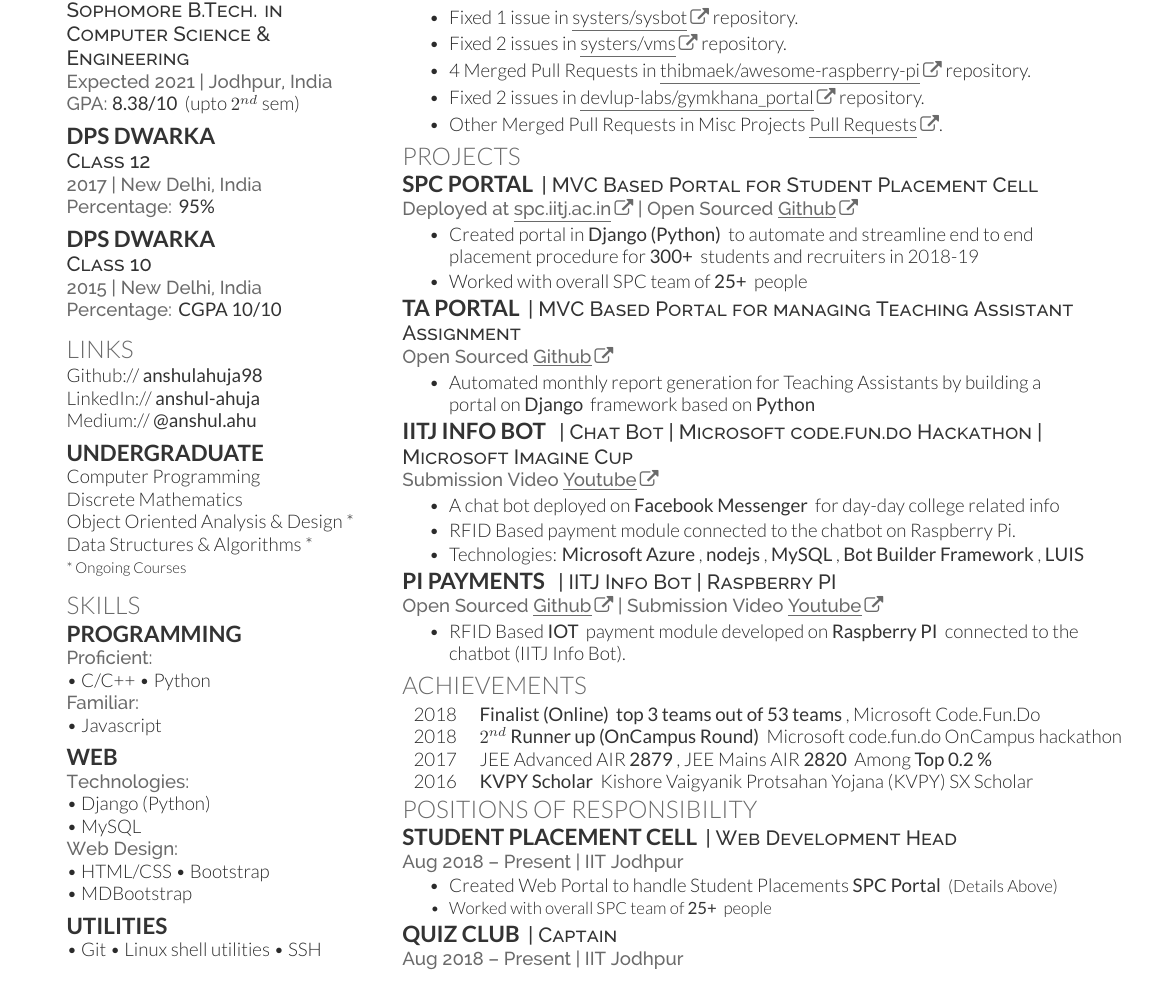
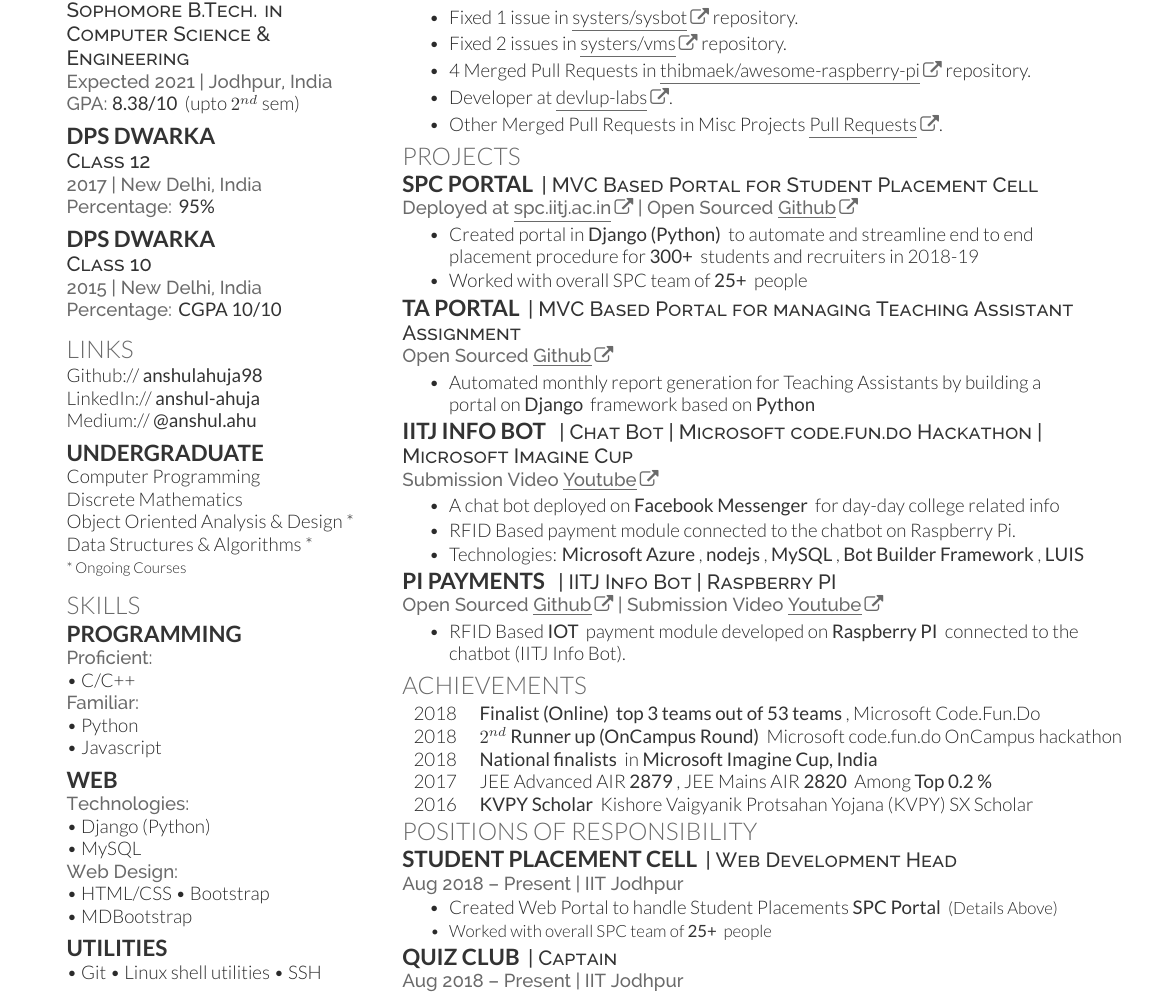
Before and after one commit to anshulahuja98/resume, a LaTeX CV (main.tex): part of the page, cut so that both start at the same text. Compiled offline with XeLaTeX.

Commit message:
micro submit

```diff
--- a/main.tex
+++ b/main.tex
@@ -121,8 +121,9 @@
 \section{Skills}
 \subsection{Programming}
 \location{Proficient:}
-\textbullet{}   C/C++  \textbullet{} Python \\
+\textbullet{}   C/C++  \\
 \location{Familiar:}
+\textbullet{} Python \\
 \textbullet{} Javascript
 \sectionsep
 
@@ -181,7 +182,7 @@
 \item Fixed 1 issue in \arrowlink{https://github.com/systers/vms/pulls/anshulahuja98}{systers/sysbot} repository.
 \item Fixed 2 issues in \arrowlink{https://github.com/systers/sysbot/pull/170}{systers/vms} repository.
 \item 4 Merged Pull Requests in  \arrowlink{https://github.com/thibmaek/awesome-raspberry-pi/pulls?utf8=\%E2\%9C\%93&q=is\%3Apr+is\%3Aclosed+author\%3Aanshulahuja98}{thibmaek/awesome-raspberry-pi} repository.
-\item Fixed 2 issues in  \arrowlink{https://github.com/devlup-labs/gymkhana_portal/search?q=author\%3Aanshulahuja98+is\%3Apr&type=Issues}{devlup-labs/gymkhana\_portal} repository.
+\item Developer at  \arrowlink{https://github.com/devlup-labs}{devlup-labs}.
 \item Other Merged Pull Requests in Misc Projects \arrowlink{https://github.com/search?p=1&q=is\%3Apr+author\%3Aanshulahuja98&type=Issues}{Pull Requests}.
 \end{tightemize}
 
@@ -246,6 +247,7 @@
 \begin{tabular}{rll}
 2018	   & \custombold{Finalist (Online)}    \custombold{top 3 teams out of 53 teams}, Microsoft Code.Fun.Do \\
 2018	   & \custombold{$2^{nd}$ Runner up (OnCampus Round)} Microsoft code.fun.do OnCampus hackathon \\
+2018	   & \custombold{National finalists} in \custombold{Microsoft Imagine Cup, India} \\
 2017      & JEE Advanced AIR \custombold{2879}, JEE Mains AIR \custombold{2820} Among \custombold{Top 0.2 \%} \\
 2016	   & \custombold{KVPY Scholar} Kishore Vaigyanik Protsahan Yojana (KVPY)  SX Scholar  \\
 \end{tabular}
```
Also changed, not shown: Anshul Ahuja.pdf.
